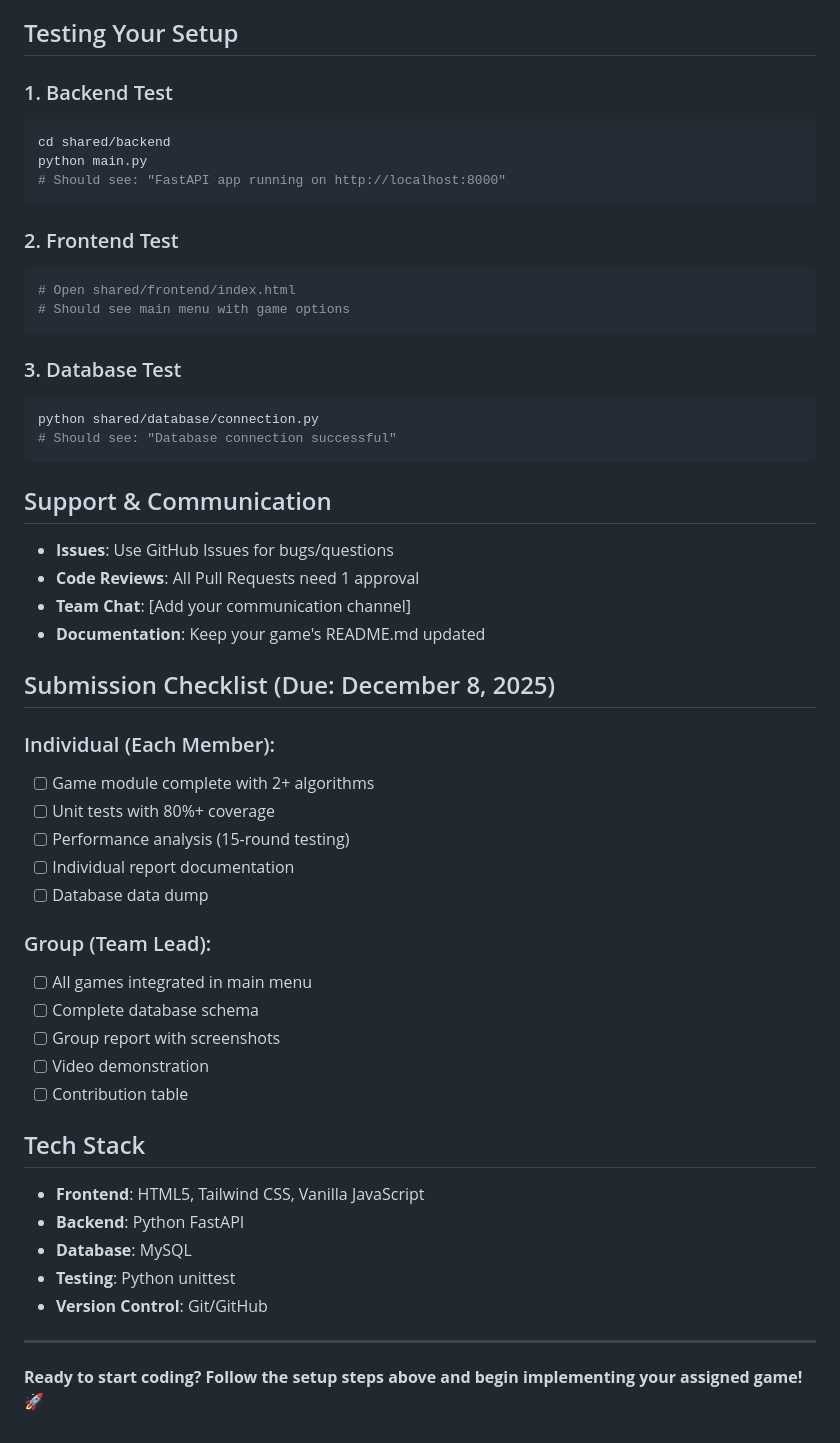
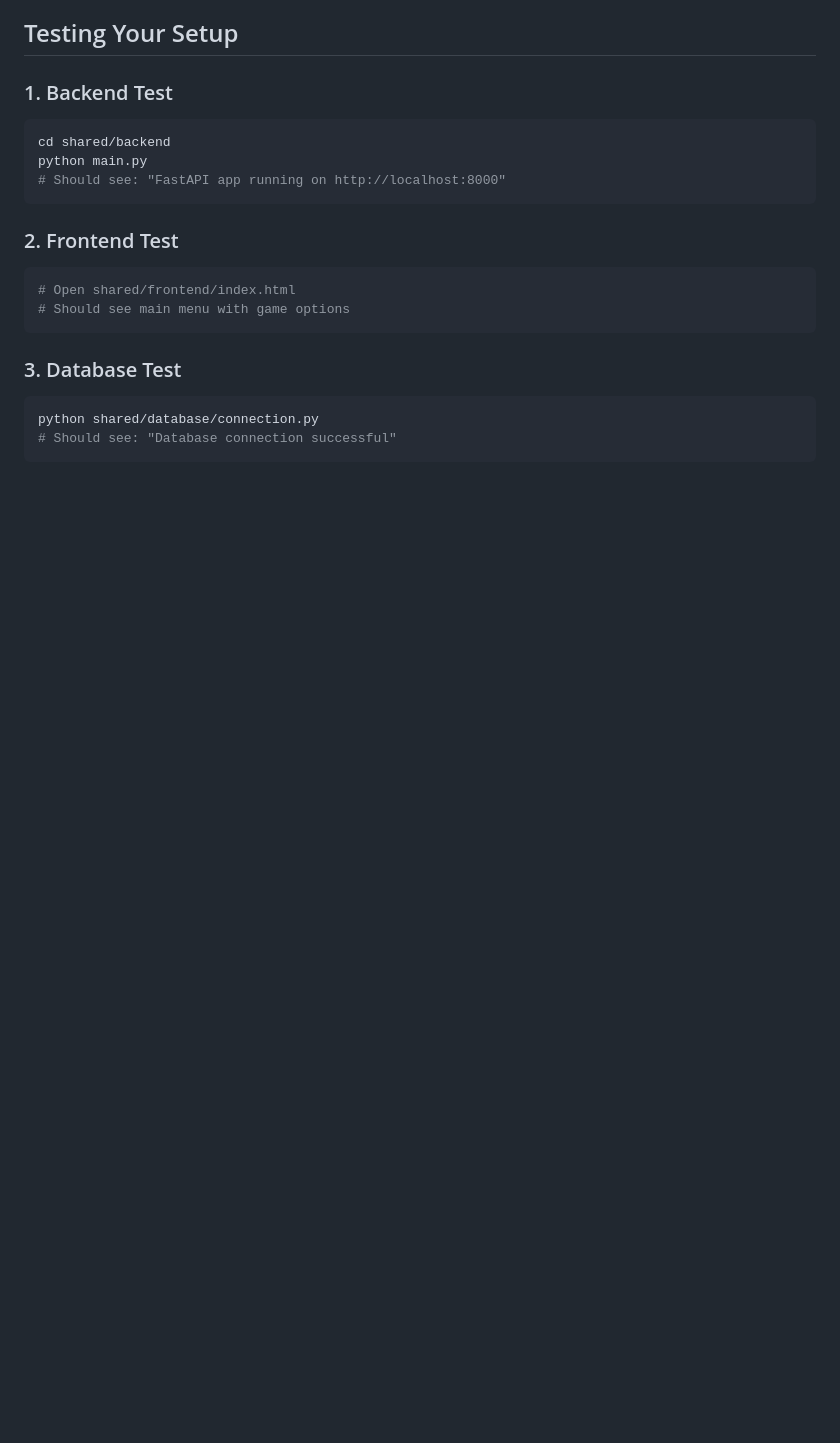
Before and after one commit to COBSCCOMP251P/PDSA, a Markdown page: README.md, the part around one of its changes. GitHub-like rendering; blank space fills up the shorter version.

````diff
--- a/README.md
+++ b/README.md
@@ -194,38 +194,3 @@ python main.py
 python shared/database/connection.py
 # Should see: "Database connection successful"
 ```
-
-## Support & Communication
-
-- **Issues**: Use GitHub Issues for bugs/questions
-- **Code Reviews**: All Pull Requests need 1 approval
-- **Team Chat**: [Add your communication channel]
-- **Documentation**: Keep your game's README.md updated
-
-## Submission Checklist (Due: December 8, 2025)
-
-### Individual (Each Member):
-- [ ] Game module complete with 2+ algorithms
-- [ ] Unit tests with 80%+ coverage
-- [ ] Performance analysis (15-round testing)
-- [ ] Individual report documentation
-- [ ] Database data dump
-
-### Group (Team Lead):
-- [ ] All games integrated in main menu
-- [ ] Complete database schema
-- [ ] Group report with screenshots
-- [ ] Video demonstration
-- [ ] Contribution table
-
-## Tech Stack
-
-- **Frontend**: HTML5, Tailwind CSS, Vanilla JavaScript
-- **Backend**: Python FastAPI
-- **Database**: MySQL
-- **Testing**: Python unittest
-- **Version Control**: Git/GitHub
-
----
-
-**Ready to start coding? Follow the setup steps above and begin implementing your assigned game! 🚀**
````
Also changed, not shown: other parts of README.md (+5 -5 lines).
